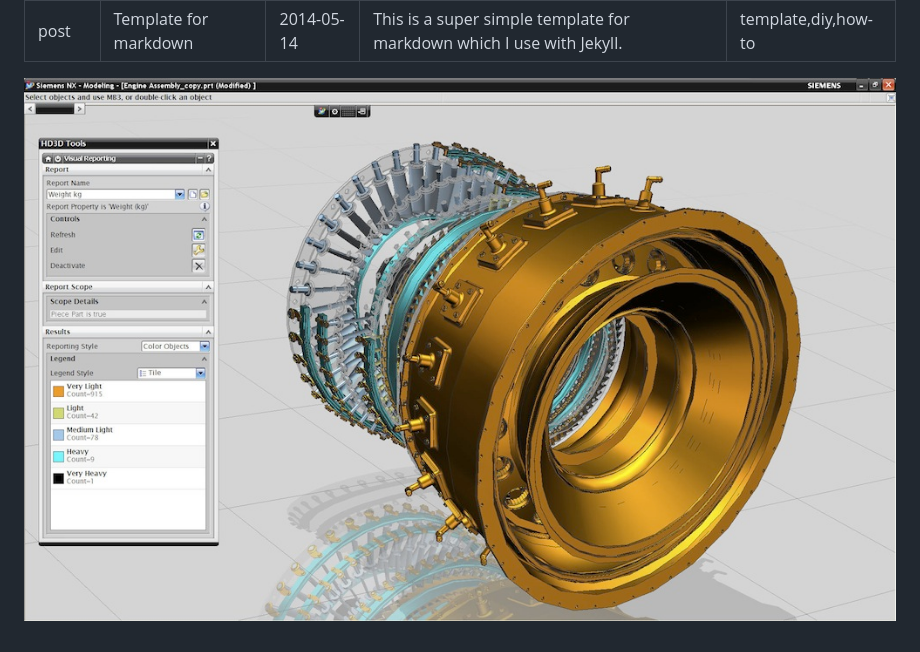
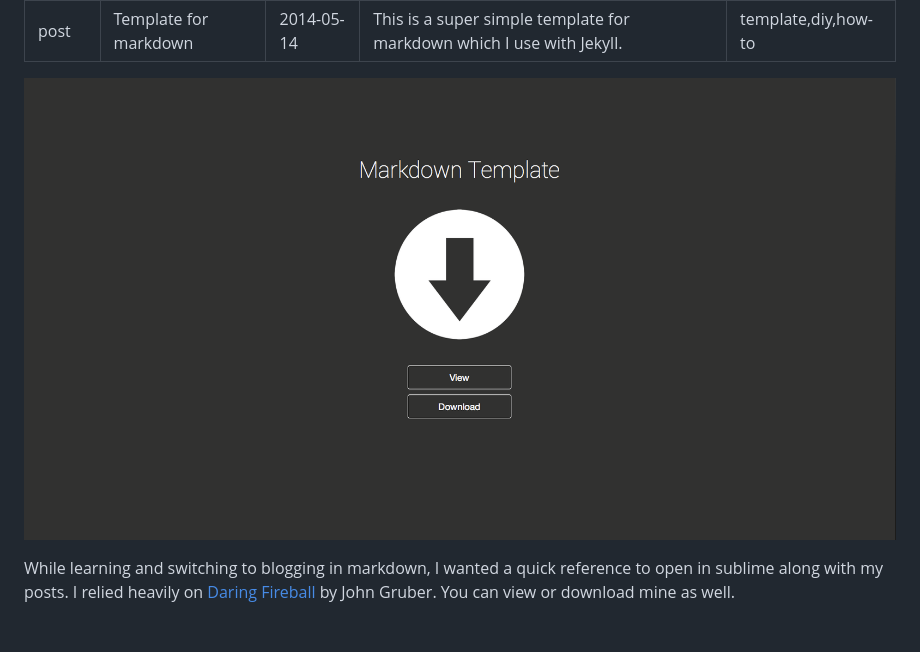
Before and after one commit to oren00/oren00.github.io, a Markdown page: _posts/2014-05-14-template-for-markdown.md, the part around the change. Rendered like a GitHub page; pictures changed too: public/images/blog/2014-05-14-template-form-markdown.jpg (deleted), public/images/blog/2014-05-14-template-form-markdown.png (added).

Commit message:
changes to post
changes to post

```diff
--- a/_posts/2014-05-14-template-for-markdown.md
+++ b/_posts/2014-05-14-template-for-markdown.md
@@ -6,4 +6,6 @@ description: This is a super simple template for markdown which I use with Jekyl
 keywords: template,diy,how-to
 ---
 
-[![Markdown Template](/public/images/blog/2014-05-14-template-form-markdown.jpg)](http://geoffreybyers.github.io/markdown-template)
+[![Markdown Template](/public/images/blog/2014-05-14-template-form-markdown.png)](http://geoffreybyers.github.io/markdown-template/)
+
+While learning and switching to blogging in markdown, I wanted a quick reference to open in sublime along with my posts.  I relied heavily on [Daring Fireball](http://daringfireball.net/projects/markdown/) by John Gruber.  You can view or download mine as well.
```
